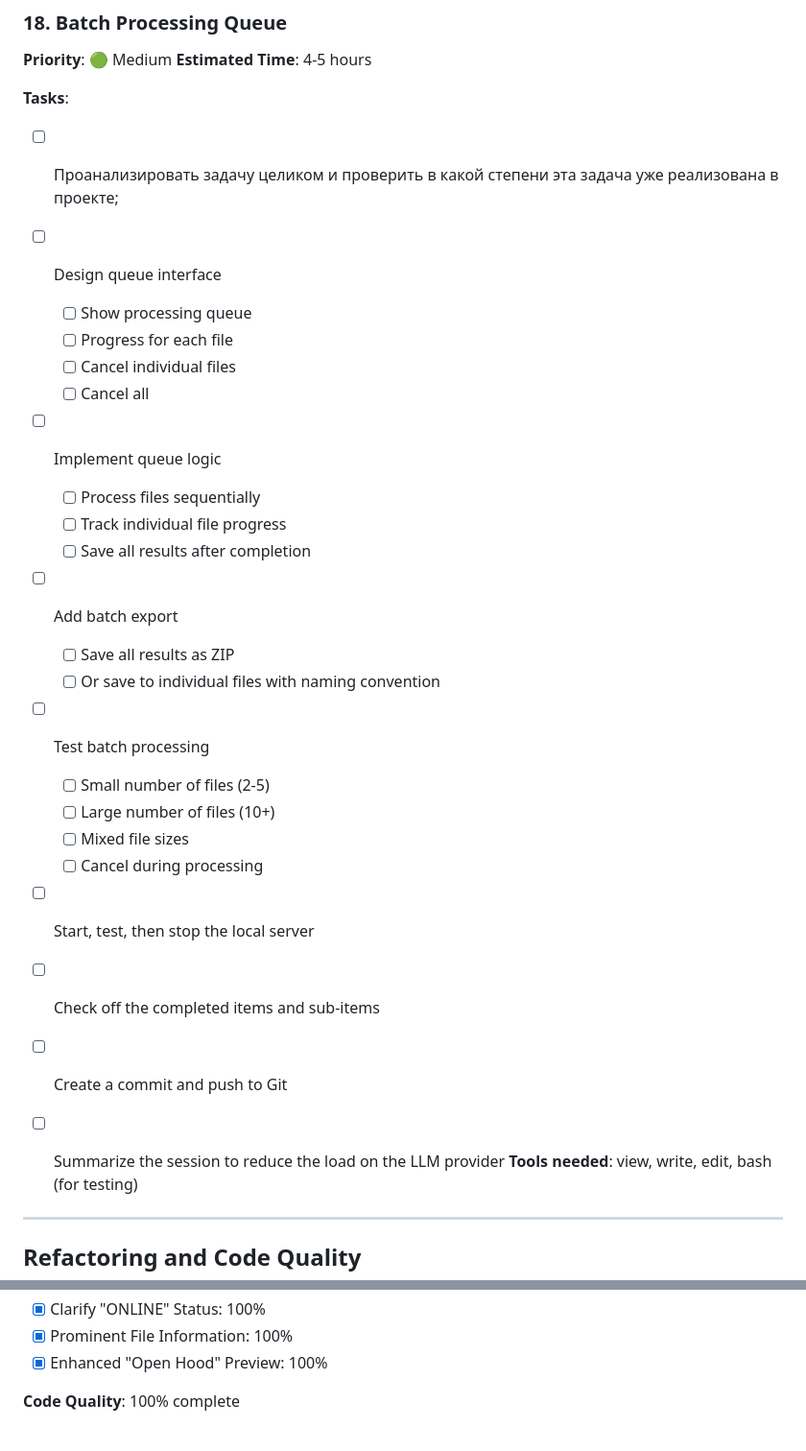
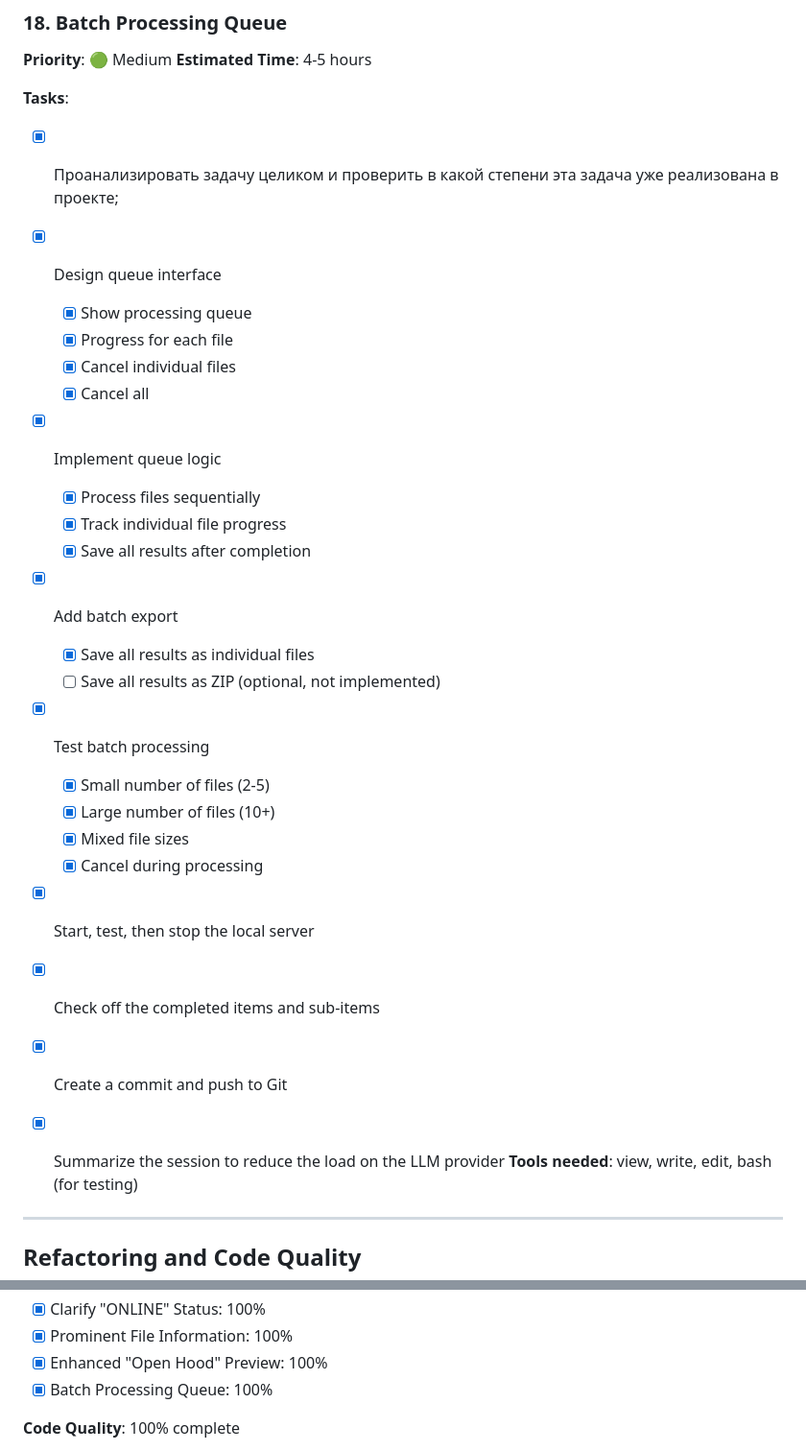
Before and after one commit to vmfu/timeseries-outlier-cleaner, a Markdown page: TODO.md, 2 parts joined by grey strips. Shown at 96% size. Drawn GitHub-style.

Commit message:
Update TODO.md: Complete Task 18

```diff
--- a/TODO.md
+++ b/TODO.md
@@ -606,28 +606,28 @@ Detailed task list for improving the Outlier Cleaner application based on UX eva
 **Estimated Time**: 4-5 hours
 
 **Tasks**:
-- [ ] Проанализировать задачу целиком и проверить в какой степени эта задача уже реализована в проекте;
-- [ ] Design queue interface
-  - [ ] Show processing queue
-  - [ ] Progress for each file
-  - [ ] Cancel individual files
-  - [ ] Cancel all
-- [ ] Implement queue logic
-  - [ ] Process files sequentially
-  - [ ] Track individual file progress
-  - [ ] Save all results after completion
-- [ ] Add batch export
-  - [ ] Save all results as ZIP
-  - [ ] Or save to individual files with naming convention
-- [ ] Test batch processing
-  - [ ] Small number of files (2-5)
-  - [ ] Large number of files (10+)
-  - [ ] Mixed file sizes
-  - [ ] Cancel during processing
-- [ ] Start, test, then stop the local server
-- [ ] Check off the completed items and sub-items
-- [ ] Create a commit and push to Git
-- [ ] Summarize the session to reduce the load on the LLM provider
+- [x] Проанализировать задачу целиком и проверить в какой степени эта задача уже реализована в проекте;
+- [x] Design queue interface
+  - [x] Show processing queue
+  - [x] Progress for each file
+  - [x] Cancel individual files
+  - [x] Cancel all
+- [x] Implement queue logic
+  - [x] Process files sequentially
+  - [x] Track individual file progress
+  - [x] Save all results after completion
+- [x] Add batch export
+  - [x] Save all results as individual files
+  - [ ] Save all results as ZIP (optional, not implemented)
+- [x] Test batch processing
+  - [x] Small number of files (2-5)
+  - [x] Large number of files (10+)
+  - [x] Mixed file sizes
+  - [x] Cancel during processing
+- [x] Start, test, then stop the local server
+- [x] Check off the completed items and sub-items
+- [x] Create a commit and push to Git
+- [x] Summarize the session to reduce the load on the LLM provider
 **Tools needed**: view, write, edit, bash (for testing)
 
 
@@ -956,6 +956,7 @@ Detailed task list for improving the Outlier Cleaner application based on UX eva
 - [x] Clarify "ONLINE" Status: 100%
 - [x] Prominent File Information: 100%
 - [x] Enhanced "Open Hood" Preview: 100%
+- [x] Batch Processing Queue: 100%
 
 **Code Quality**: 100% complete
 - [ ] I18n Architecture: 0%
```
